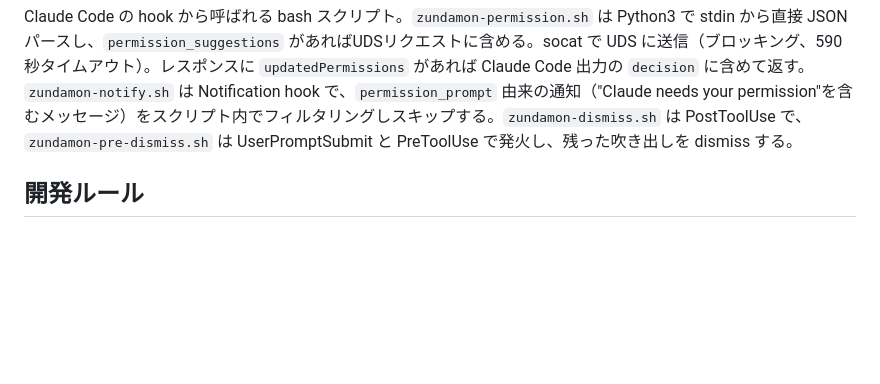
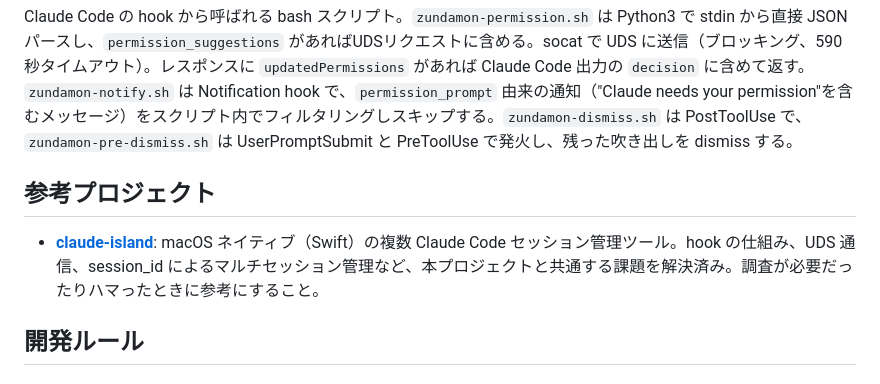
Before and after one commit to kasei-san/zundamon-notify, a Markdown page: CLAUDE.md, the part around the change. Drawn GitHub-style; blank space fills up the shorter version.

Commit message:
issue-29: CLAUDE.mdに参考プロジェクト（claude-island）を追加
Co-Authored-By: Claude Opus 4.6 <noreply@anthropic.com>

```diff
--- a/CLAUDE.md
+++ b/CLAUDE.md
@@ -43,6 +43,10 @@ echo '{"type":"notification","id":"test-2","message":"テスト通知"}' | socat
 ### Hook スクリプト (`hooks/`)
 Claude Code の hook から呼ばれる bash スクリプト。`zundamon-permission.sh` は Python3 で stdin から直接 JSON パースし、`permission_suggestions` があればUDSリクエストに含める。socat で UDS に送信（ブロッキング、590秒タイムアウト）。レスポンスに `updatedPermissions` があれば Claude Code 出力の `decision` に含めて返す。`zundamon-notify.sh` は Notification hook で、`permission_prompt` 由来の通知（"Claude needs your permission"を含むメッセージ）をスクリプト内でフィルタリングしスキップする。`zundamon-dismiss.sh` は PostToolUse で、`zundamon-pre-dismiss.sh` は UserPromptSubmit と PreToolUse で発火し、残った吹き出しを dismiss する。
 
+## 参考プロジェクト
+
+- **[claude-island](https://github.com/farouqaldori/claude-island)**: macOS ネイティブ（Swift）の複数 Claude Code セッション管理ツール。hook の仕組み、UDS 通信、session_id によるマルチセッション管理など、本プロジェクトと共通する課題を解決済み。調査が必要だったりハマったときに参考にすること。
+
 ## 開発ルール
 
 ### 動作確認時のアプリ再起動
```
